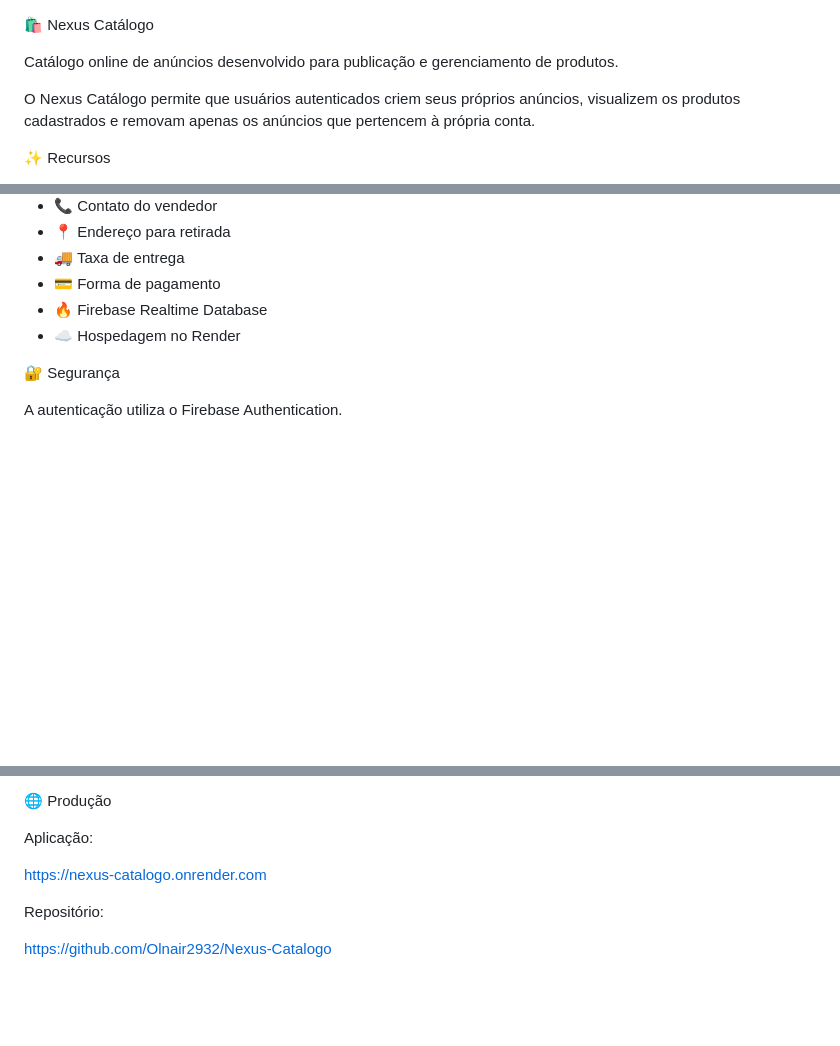
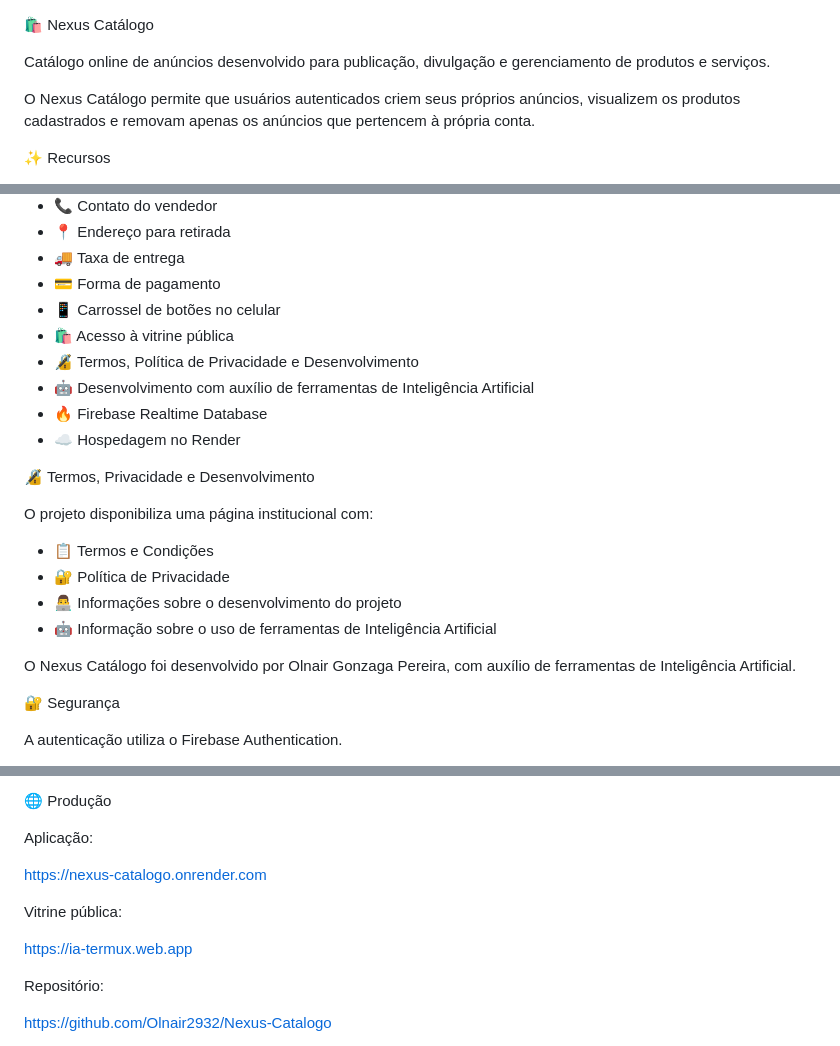
Before and after one commit to Olnair2932/Nexus-Catalogo, a Markdown page: README.md, 3 parts joined by grey strips. GitHub-like rendering; blank space fills up the shorter version.

Commit message:
Atualiza README do Nexus Catalogo

```diff
--- a/README.md
+++ b/README.md
@@ -1,6 +1,6 @@
 🛍️ Nexus Catálogo
 
-Catálogo online de anúncios desenvolvido para publicação e gerenciamento de produtos.
+Catálogo online de anúncios desenvolvido para publicação, divulgação e gerenciamento de produtos e serviços.
 
 O Nexus Catálogo permite que usuários autenticados criem seus próprios anúncios, visualizem os produtos cadastrados e removam apenas os anúncios que pertencem à própria conta.
 
@@ -21,8 +21,23 @@ O Nexus Catálogo permite que usuários autenticados criem seus próprios anúnc
 - 📍 Endereço para retirada
 - 🚚 Taxa de entrega
 - 💳 Forma de pagamento
+- 📱 Carrossel de botões no celular
+- 🛍️ Acesso à vitrine pública
+- 🔏 Termos, Política de Privacidade e Desenvolvimento
+- 🤖 Desenvolvimento com auxílio de ferramentas de Inteligência Artificial
 - 🔥 Firebase Realtime Database
 - ☁️ Hospedagem no Render
+
+🔏 Termos, Privacidade e Desenvolvimento
+
+O projeto disponibiliza uma página institucional com:
+
+- 📋 Termos e Condições
+- 🔐 Política de Privacidade
+- 👨‍💻 Informações sobre o desenvolvimento do projeto
+- 🤖 Informação sobre o uso de ferramentas de Inteligência Artificial
+
+O Nexus Catálogo foi desenvolvido por Olnair Gonzaga Pereira, com auxílio de ferramentas de Inteligência Artificial.
 
 🔐 Segurança
 
@@ -100,6 +115,10 @@ Aplicação:
 
 https://nexus-catalogo.onrender.com
 
+Vitrine pública:
+
+https://ia-termux.web.app
+
 Repositório:
 
 https://github.com/Olnair2932/Nexus-Catalogo
```
Also changed, not shown: other parts of README.md (+1 -0 lines).
